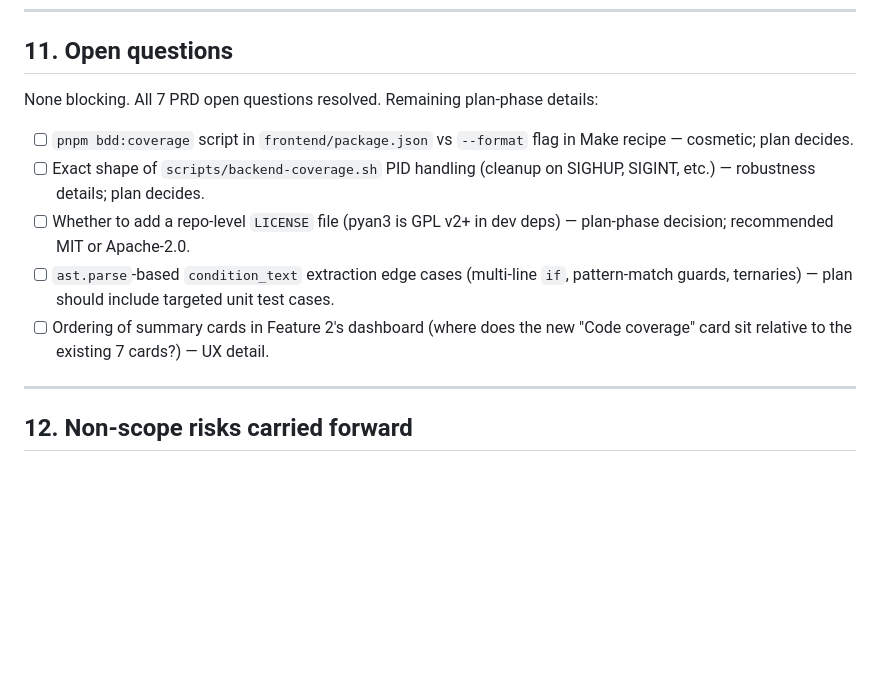
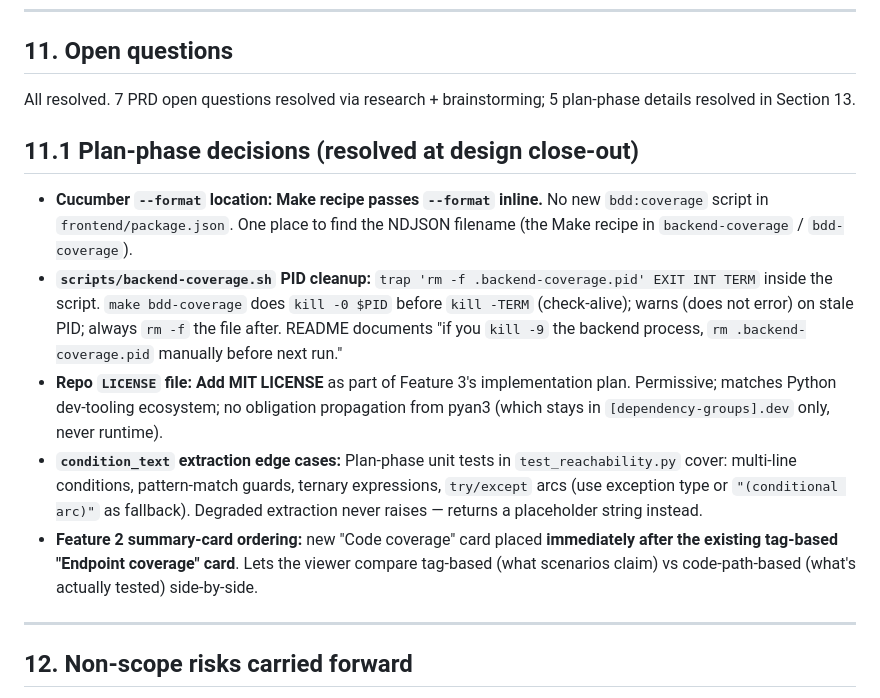
Before and after one commit to stegbk/hangman, a Markdown page: docs/plans/2026-04-24-bdd-branch-coverage-design.md, the part around the change. Rendered like a GitHub page; blank space fills up the shorter version.

Commit message:
docs(branch-coverage): resolve all 5 plan-phase open questions at design close-out

```diff
--- a/docs/plans/2026-04-24-bdd-branch-coverage-design.md
+++ b/docs/plans/2026-04-24-bdd-branch-coverage-design.md
@@ -921,13 +921,15 @@ No LLM in Feature 3. Feature 2's LLM is the non-deterministic surface (and its o
 
 ## 11. Open questions
 
-None blocking. All 7 PRD open questions resolved. Remaining plan-phase details:
+All resolved. 7 PRD open questions resolved via research + brainstorming; 5 plan-phase details resolved in Section 13.
 
-- [ ] `pnpm bdd:coverage` script in `frontend/package.json` vs `--format` flag in Make recipe — cosmetic; plan decides.
-- [ ] Exact shape of `scripts/backend-coverage.sh` PID handling (cleanup on SIGHUP, SIGINT, etc.) — robustness details; plan decides.
-- [ ] Whether to add a repo-level `LICENSE` file (pyan3 is GPL v2+ in dev deps) — plan-phase decision; recommended MIT or Apache-2.0.
-- [ ] `ast.parse`-based `condition_text` extraction edge cases (multi-line `if`, pattern-match guards, ternaries) — plan should include targeted unit test cases.
-- [ ] Ordering of summary cards in Feature 2's dashboard (where does the new "Code coverage" card sit relative to the existing 7 cards?) — UX detail.
+## 11.1 Plan-phase decisions (resolved at design close-out)
+
+- **Cucumber `--format` location:** **Make recipe passes `--format` inline.** No new `bdd:coverage` script in `frontend/package.json`. One place to find the NDJSON filename (the Make recipe in `backend-coverage` / `bdd-coverage`).
+- **`scripts/backend-coverage.sh` PID cleanup:** `trap 'rm -f .backend-coverage.pid' EXIT INT TERM` inside the script. `make bdd-coverage` does `kill -0 $PID` before `kill -TERM` (check-alive); warns (does not error) on stale PID; always `rm -f` the file after. README documents "if you `kill -9` the backend process, `rm .backend-coverage.pid` manually before next run."
+- **Repo `LICENSE` file:** **Add MIT LICENSE** as part of Feature 3's implementation plan. Permissive; matches Python dev-tooling ecosystem; no obligation propagation from pyan3 (which stays in `[dependency-groups].dev` only, never runtime).
+- **`condition_text` extraction edge cases:** Plan-phase unit tests in `test_reachability.py` cover: multi-line conditions, pattern-match guards, ternary expressions, `try/except` arcs (use exception type or `"(conditional arc)"` as fallback). Degraded extraction never raises — returns a placeholder string instead.
+- **Feature 2 summary-card ordering:** new "Code coverage" card placed **immediately after the existing tag-based "Endpoint coverage" card**. Lets the viewer compare tag-based (what scenarios claim) vs code-path-based (what's actually tested) side-by-side.
 
 ---
 
```
